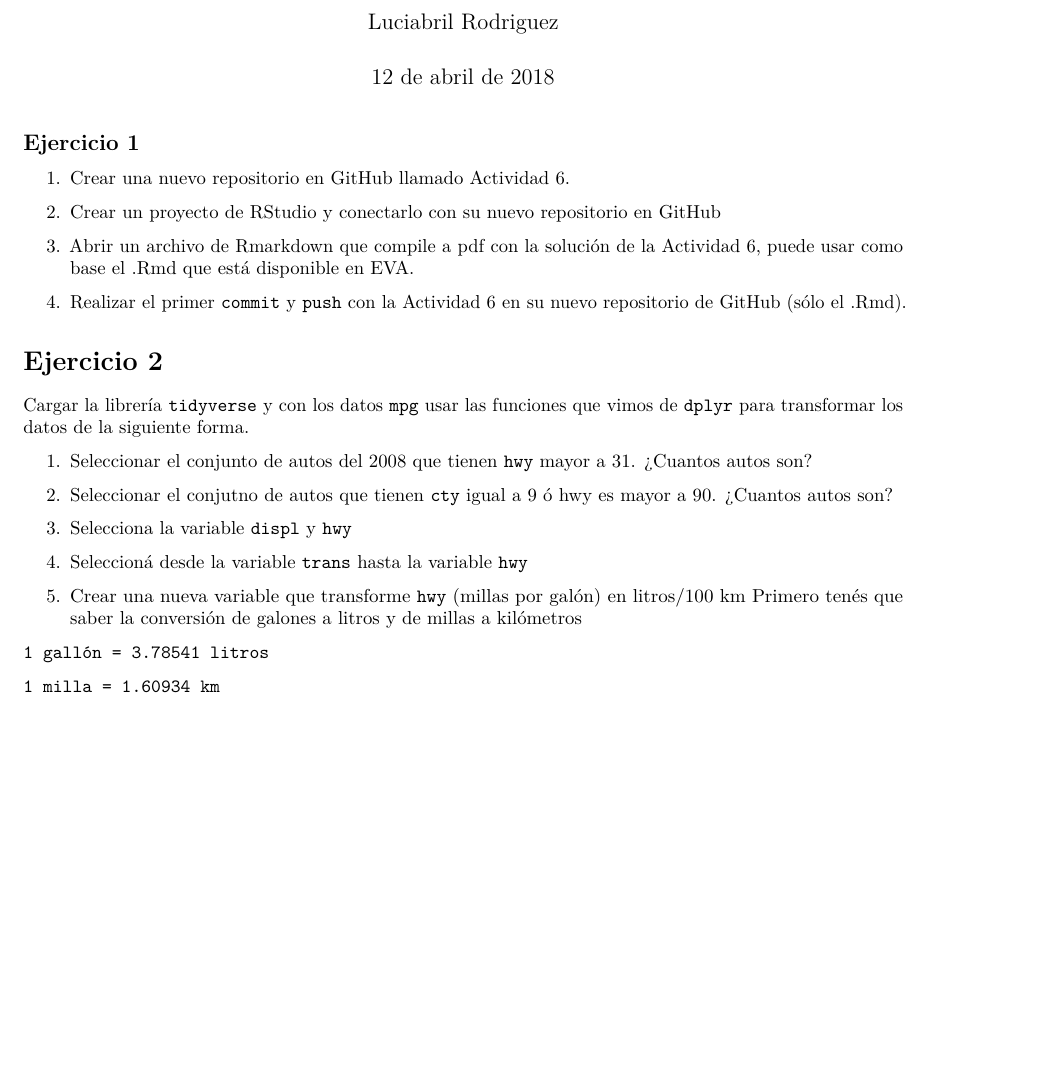
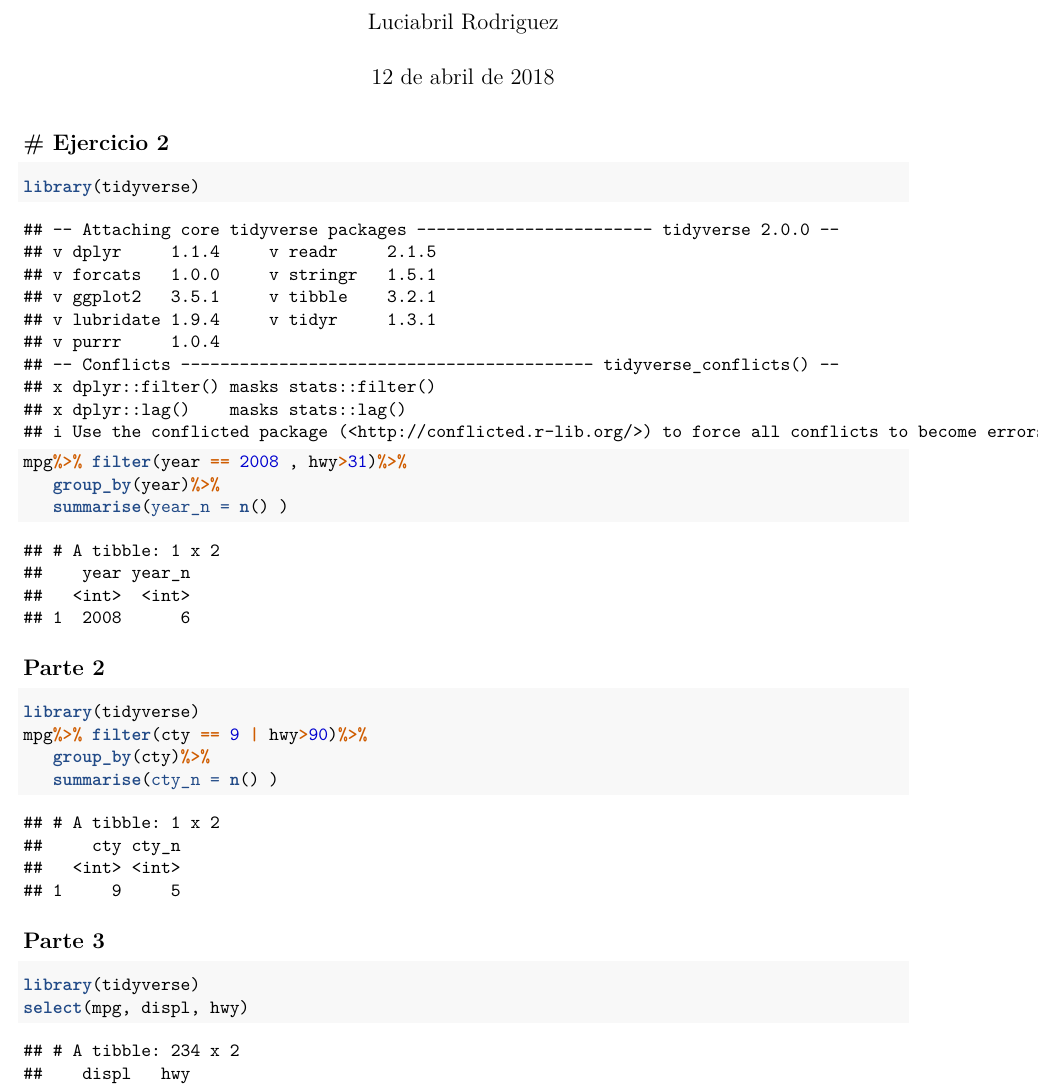
Before and after one commit to LuciabrilRodriguez/Actividad-6, an R Markdown document (Actividad 6.Rmd): part of the page before the commit and part of page 1 of 2 after it, cut so that both start at the same text, the shorter picture padded with empty space. Rendered offline with R 4.5, knitr and Pandoc, then LaTeX, with nearby package versions.

Commit message:
Actividad 6 terminada

````diff
--- a/Actividad 6.Rmd
+++ b/Actividad 6.Rmd
@@ -9,10 +9,25 @@ output: pdf_document
 knitr::opts_chunk$set(echo = TRUE)
 ```
 
-##  Ejercicio 1
+## # Ejercicio 2
+```{r, echo= TRUE}
+library(tidyverse)
+mpg%>% filter(year == 2008 , hwy>31)%>%
+   group_by(year)%>%
+   summarise(year_n = n() )
+```
 
-1. Crear una  nuevo repositorio en GitHub llamado Actividad 6.
+## Parte 2
+``` {r, echo= TRUE}
+library(tidyverse)
+mpg%>% filter(cty == 9 | hwy>90)%>%
+   group_by(cty)%>%
+   summarise(cty_n = n() )
+```
 
-2. Crear un proyecto de RStudio y conectarlo con su nuevo repositorio en GitHub
+## Parte 3
+``` {r, echo= TRUE}
+library(tidyverse)
+select(mpg, displ, hwy)
+```
 
-3. Abrir un archivo de Rmarkdown que compile a pdf con la solución de la Actividad 6, puede usar como base el .Rmd que está disponible en EVA.
@@ -19,21 +39 @@ knitr::opts_chunk$set(echo = TRUE)
 
-4. Realizar el primer `commit` y `push` con la Actividad 6 en su nuevo repositorio de GitHub (sólo el .Rmd).
-
-
-# Ejercicio 2
-Cargar la librería `tidyverse` y con los datos `mpg` usar las funciones que vimos de `dplyr` para  transformar los datos de la siguiente forma.
-
-1. Seleccionar el conjunto de autos del 2008 que tienen `hwy` mayor a 31. ¿Cuantos autos son?
-
-2. Seleccionar el conjutno de autos que tienen `cty` igual a 9 ó hwy es mayor a 90. ¿Cuantos autos son?
-
-3. Selecciona la variable `displ` y `hwy`
-
-4. Seleccioná desde la variable `trans` hasta la variable `hwy`
-
-5. Crear una nueva variable que transforme  `hwy` (millas por galón) en litros/100 km
-Primero tenés que saber la conversión de galones a litros y de millas a kilómetros
-
-`1 gallón = 3.78541 litros`
-
-`1 milla = 1.60934 km`
````
Also changed, not shown: Actividad 6.Rmd (9 more changed lines).
